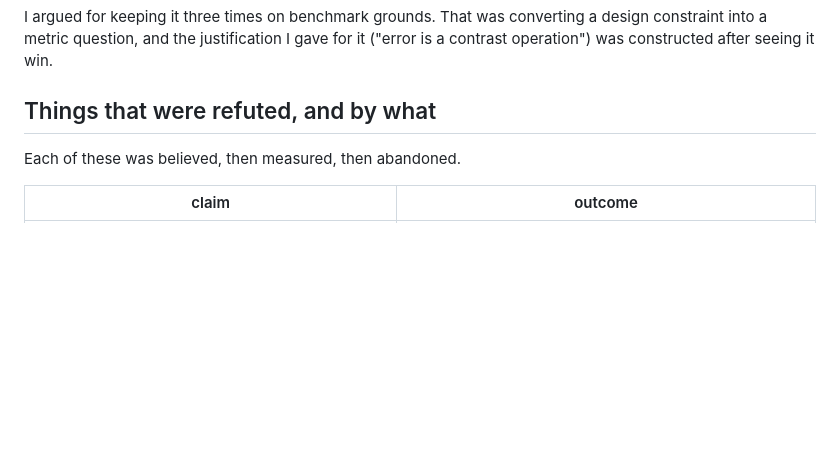
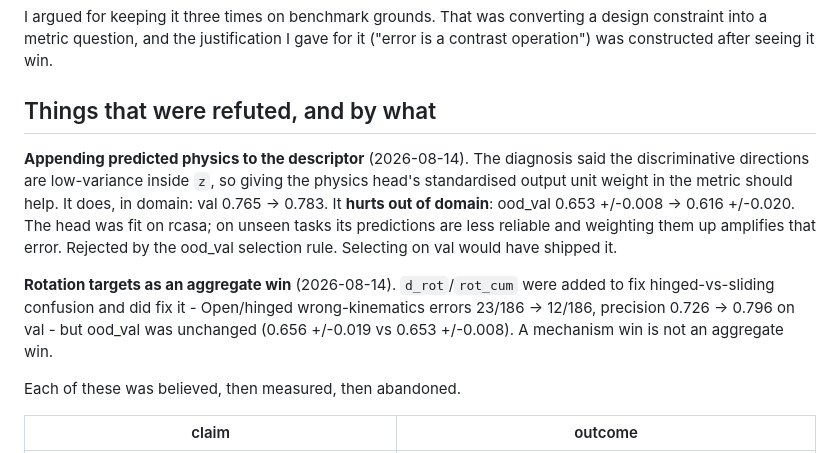
Before and after one commit to exploring-curiosity/ElideDB, a Markdown page: native/relmo/RESULTS.md, the part around the change. Drawn GitHub-style; blank space fills up the shorter version.

Commit message:
docs: record two refutations - descriptor+phys helps in-domain and hurts OOD
Both were caught by selecting on ood_val rather than val. Appending the
standardised physics head to the descriptor takes val 0.765 -> 0.783 and
ood_val 0.653 -> 0.616: the head is fit in-domain, so upweighting it amplifies
its error on unseen tasks. Selecting on val would have shipped it.

Co-Authored-By: Claude Opus 5 <noreply@anthropic.com>

```diff
--- a/native/relmo/RESULTS.md
+++ b/native/relmo/RESULTS.md
@@ -138,6 +138,22 @@ design constraint into a metric question, and the justification I gave for it
 
 ## Things that were refuted, and by what
 
+**Appending predicted physics to the descriptor** (2026-08-14). The diagnosis
+said the discriminative directions are low-variance inside `z`, so giving the
+physics head's standardised output unit weight in the metric should help. It
+does, in domain: val 0.765 -> 0.783. It **hurts out of domain**: ood_val
+0.653 +/-0.008 -> 0.616 +/-0.020. The head was fit on rcasa; on unseen tasks its
+predictions are less reliable and weighting them up amplifies that error.
+Rejected by the ood_val selection rule. Selecting on val would have shipped it.
+
+**Rotation targets as an aggregate win** (2026-08-14). `d_rot`/`rot_cum` were
+added to fix hinged-vs-sliding confusion and did fix it - Open/hinged
+wrong-kinematics errors 23/186 -> 12/186, precision 0.726 -> 0.796 on val - but
+ood_val was unchanged (0.656 +/-0.019 vs 0.653 +/-0.008). A mechanism win is not
+an aggregate win.
+
+
+
 Each of these was believed, then measured, then abandoned.
 
 | claim | outcome |
```
